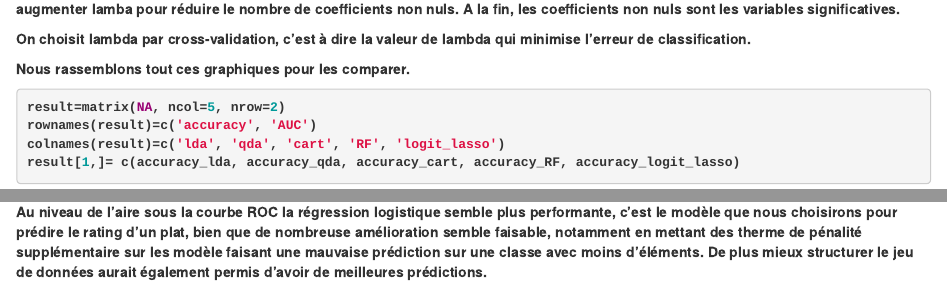
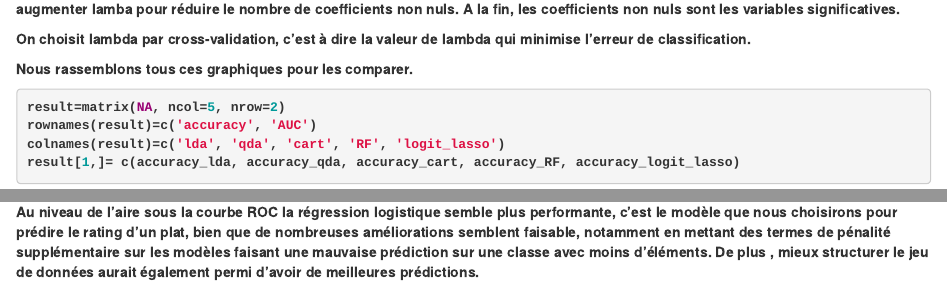
Before and after one commit to PaulPannetier/AnalyseDonnee, an R Markdown document (Analyse_de_donnée/rapport.Rmd): the page in a window 1100 px wide, from 15430 px down, and a second part further down, joined at a grey line. Rendered offline with R 4.5, knitr and Pandoc, with nearby package versions; some code elsewhere in the file could not run offline.

Commit message:
Update rapport.Rmd

````diff
--- a/Analyse_de_donnée/rapport.Rmd
+++ b/Analyse_de_donnée/rapport.Rmd
@@ -482,7 +482,7 @@ Le chemin cherche a augmenter lamba pour réduire le nombre de coefficients non
 On choisit lambda par cross-validation, c'est à dire la valeur de lambda qui minimise l'erreur de classification.
 
 
-Nous rassemblons tout ces graphiques pour les comparer.
+Nous rassemblons tous ces graphiques pour les comparer.
 
 ```{r}
 result=matrix(NA, ncol=5, nrow=2)
@@ -502,5 +502,5 @@ legend('bottom', col=1:5, paste(c('lda', 'qda', 'cart', 'RF', 'logit_lasso')), l
 ```
 
 
-Nous remarquons donc que la méthode avec la meilleure précision est le modèle Random forest mais nous avons vu qu'il était instable. Au niveau de l'aire sous la courbe ROC la régression logistique semble plus performante, c'est le modèle que nous choisirons pour prédire le rating d'un plat, bien que de nombreuse amélioration semble faisable, notamment en mettant des therme de pénalité supplémentaire sur les modèle faisant une mauvaise prédiction sur une classe avec moins d'éléments.
-De plus mieux structurer le jeu de données aurait également permis d'avoir de meilleures prédictions.
+Nous remarquons donc que la méthode avec la meilleure précision est le modèle Random forest mais nous avons vu qu'il était instable. Au niveau de l'aire sous la courbe ROC la régression logistique semble plus performante, c'est le modèle que nous choisirons pour prédire le rating d'un plat, bien que de nombreuses améliorations semblent faisable, notamment en mettant des termes de pénalité supplémentaire sur les modèles faisant une mauvaise prédiction sur une classe avec moins d'éléments.
+De plus , mieux structurer le jeu de données aurait également permi d'avoir de meilleures prédictions.
````
